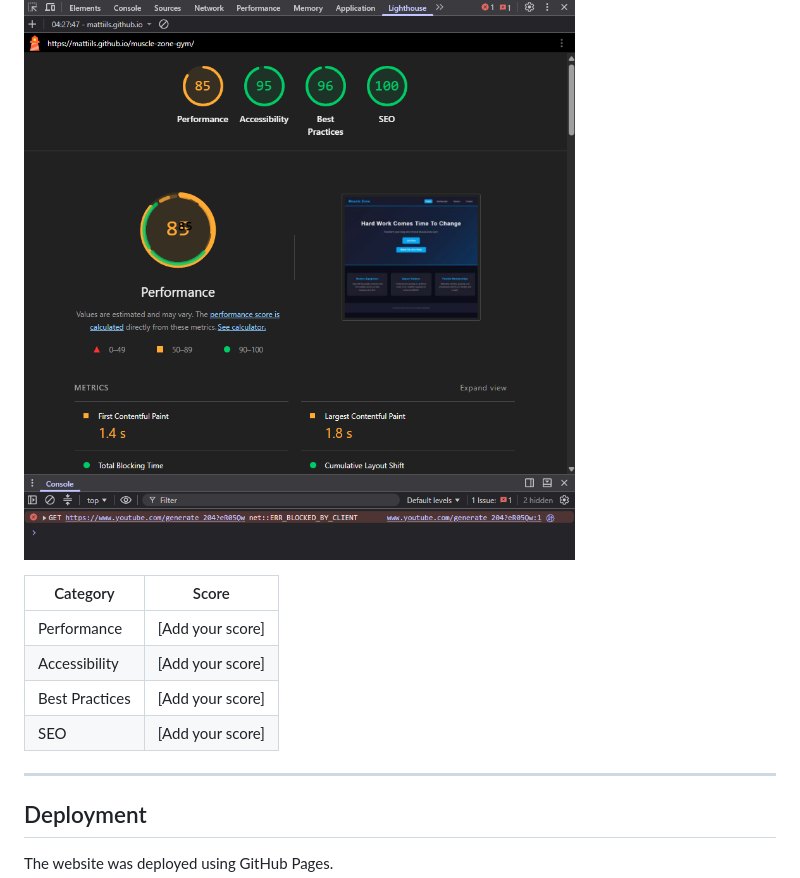
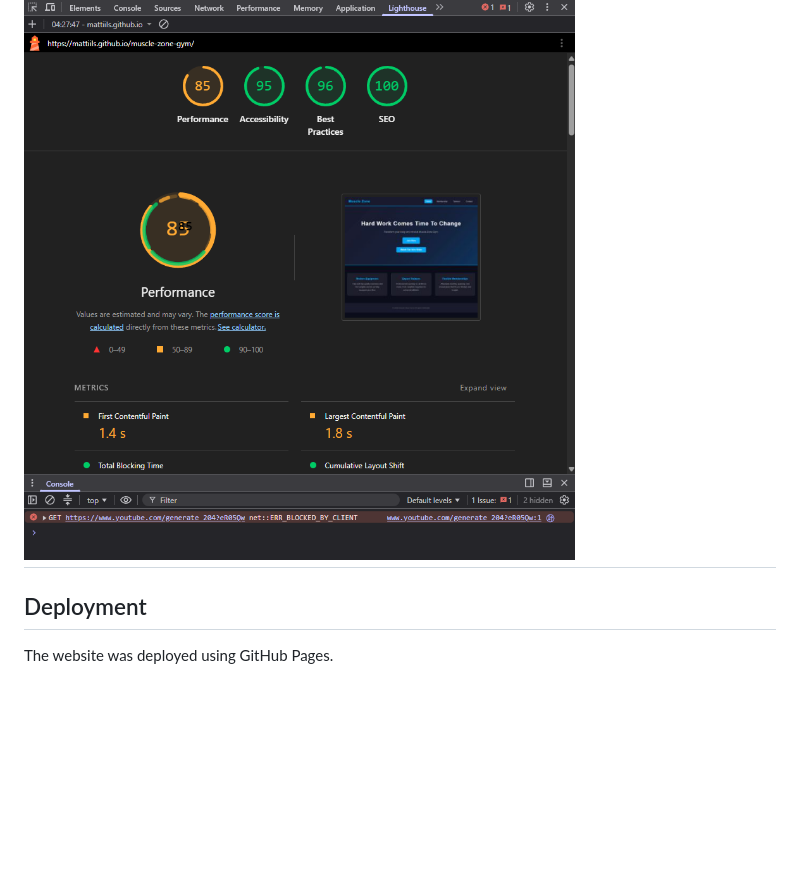
Before and after one commit to Mattiils/muscle-zone-gym, a Markdown page: README.md, the part around the change. GitHub-like rendering; blank space fills up the shorter version.

```diff
--- a/README.md
+++ b/README.md
@@ -283,14 +283,6 @@ Lighthouse was run on the deployed site via Chrome DevTools (F12 > Lighthouse ta
 > Add your Lighthouse screenshot here as `images/lighthouse.png`
 
 ![Google Lighthouse results](images/lighthouse.png)
-
-| Category | Score |
-|----------|-------|
-| Performance | [Add your score] |
-| Accessibility | [Add your score] |
-| Best Practices | [Add your score] |
-| SEO | [Add your score] |
-
 ---
 
 ## Deployment
```
